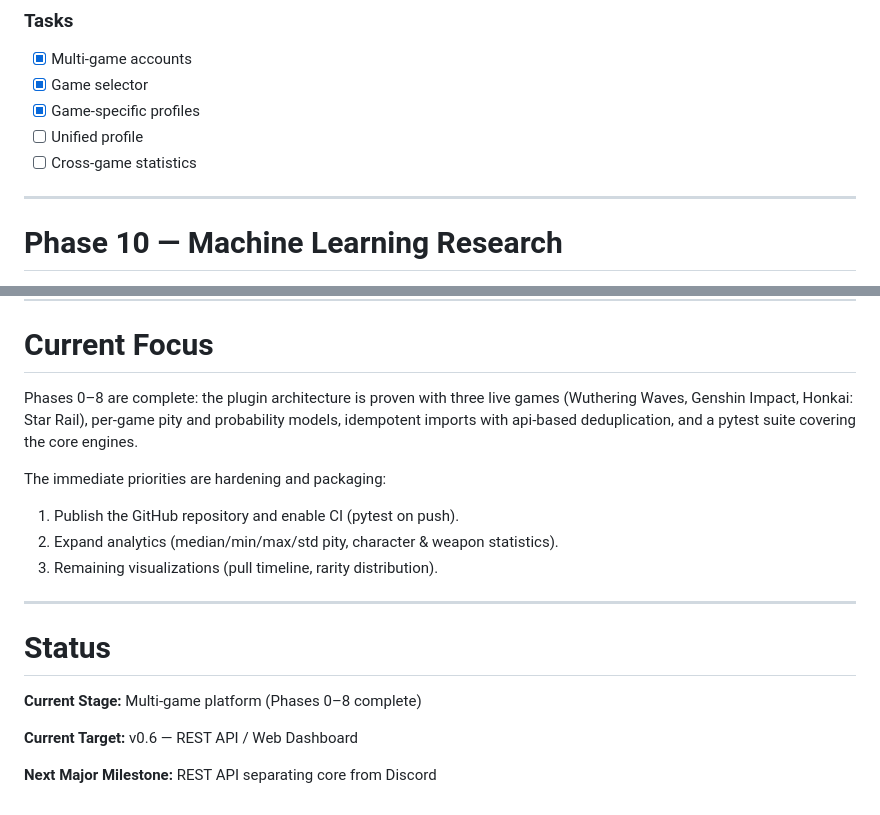
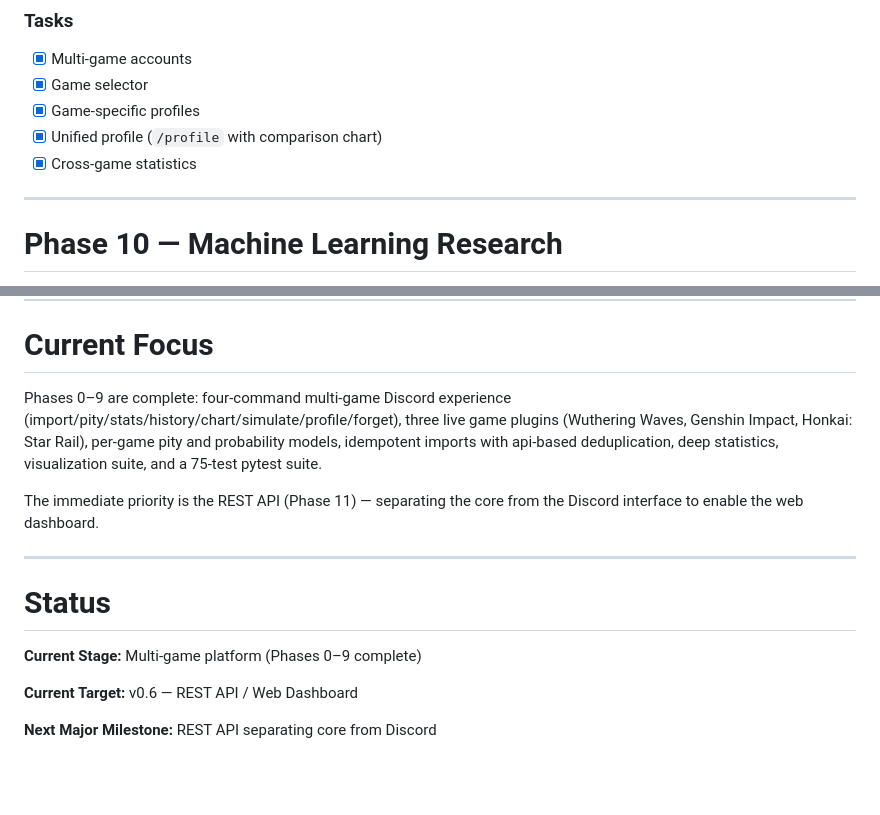
Before and after one commit to PikriNtr/GachaTracker, a Markdown page: docs/ROADMAP.md, 2 parts joined by grey strips. Drawn GitHub-style; blank space fills up the shorter version.

Commit message:
docs(roadmap): Phase 9 complete (unified profile, cross-game stats), status update

```diff
--- a/docs/ROADMAP.md
+++ b/docs/ROADMAP.md
@@ -323,8 +323,8 @@ User
 - [x] Multi-game accounts
 - [x] Game selector
 - [x] Game-specific profiles
-- [ ] Unified profile
-- [ ] Cross-game statistics
+- [x] Unified profile (`/profile` with comparison chart)
+- [x] Cross-game statistics
 
 ---
 
@@ -671,22 +671,20 @@ The evolution should look like:
 
 # Current Focus
 
-Phases 0–8 are complete: the plugin architecture is proven with three live
-games (Wuthering Waves, Genshin Impact, Honkai: Star Rail), per-game pity and
-probability models, idempotent imports with api-based deduplication, and a
-pytest suite covering the core engines.
+Phases 0–9 are complete: four-command multi-game Discord experience
+(import/pity/stats/history/chart/simulate/profile/forget), three live game
+plugins (Wuthering Waves, Genshin Impact, Honkai: Star Rail), per-game pity
+and probability models, idempotent imports with api-based deduplication,
+deep statistics, visualization suite, and a 75-test pytest suite.
 
-The immediate priorities are hardening and packaging:
-
-1. Publish the GitHub repository and enable CI (pytest on push).
-2. Expand analytics (median/min/max/std pity, character & weapon statistics).
-3. Remaining visualizations (pull timeline, rarity distribution).
+The immediate priority is the REST API (Phase 11) — separating the core from
+the Discord interface to enable the web dashboard.
 
 ---
 
 # Status
 
-**Current Stage:** Multi-game platform (Phases 0–8 complete)
+**Current Stage:** Multi-game platform (Phases 0–9 complete)
 
 **Current Target:** v0.6 — REST API / Web Dashboard
 
```
